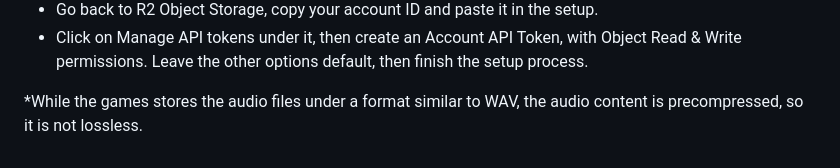
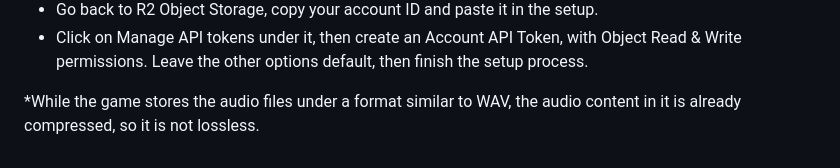
Before and after one commit to Shewiiii/SDVX7-Dashboard, a Markdown page: README.md, the part around the change. GitHub-like rendering.

```diff
--- a/README.md
+++ b/README.md
@@ -74,4 +74,4 @@ Songs upload will occur during the first sync, which may take a long time.
 - Go back to R2 Object Storage, copy your account ID and paste it in the setup.
 - Click on Manage API tokens under it, then create an Account API Token, with Object Read & Write permissions. Leave the other options default, then finish the setup process.
 
-*While the games stores the audio files under a format similar to WAV, the audio content is precompressed, so it is not lossless.
+*While the game stores the audio files under a format similar to WAV, the audio content in it is already compressed, so it is not lossless.
```
